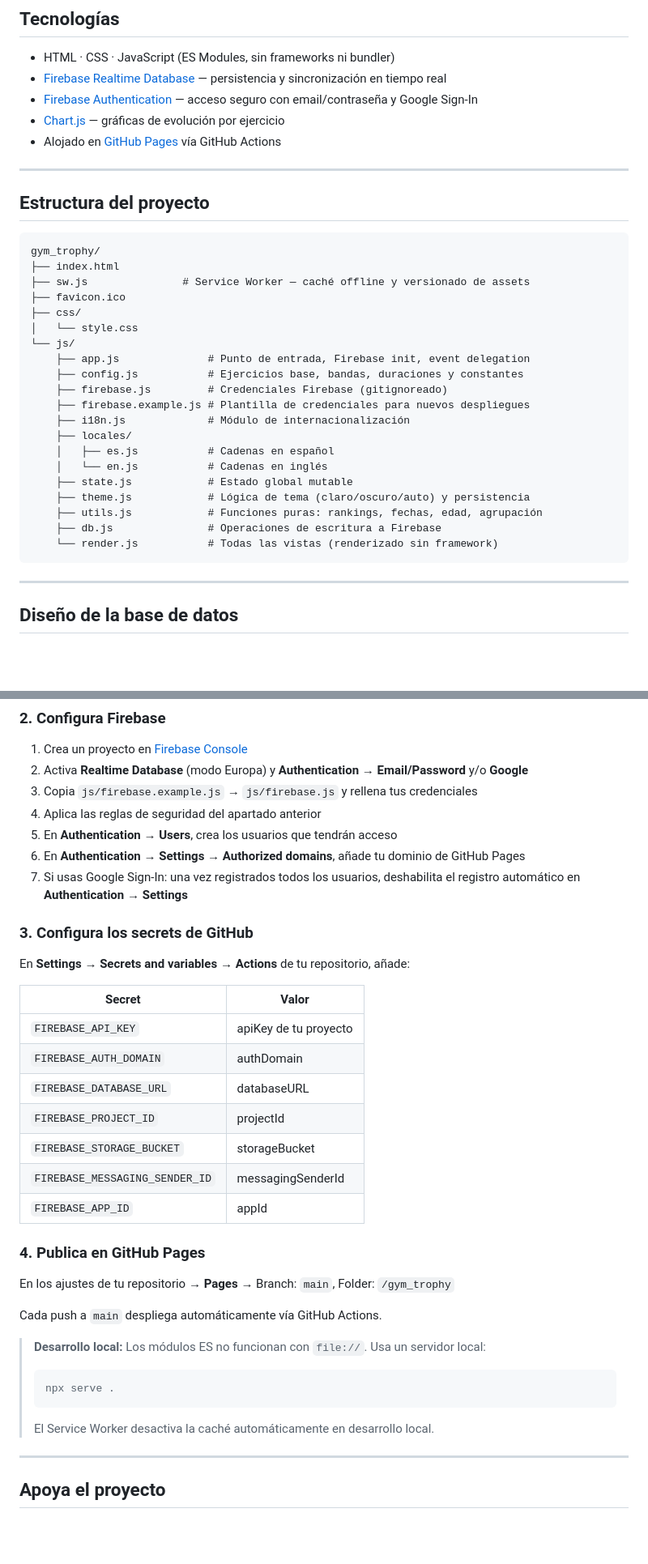
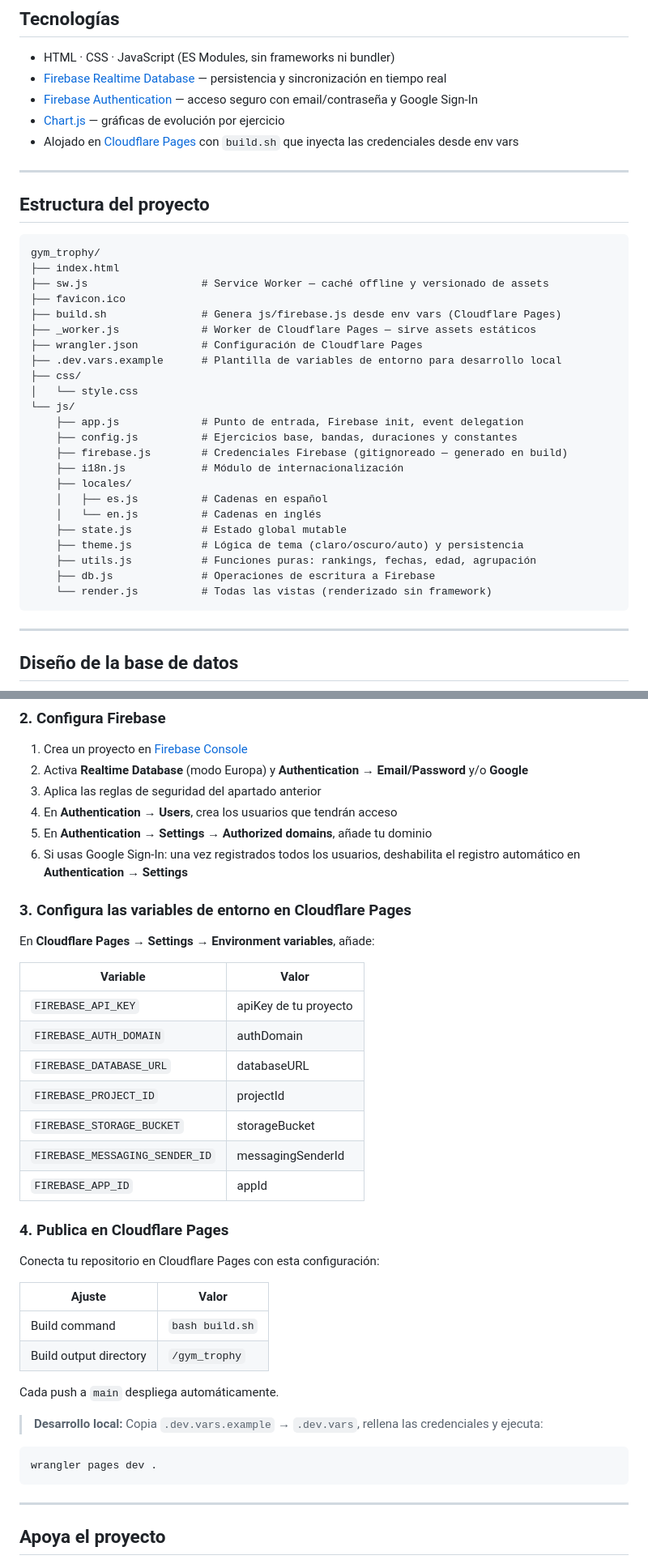
Before and after one commit to juanjimpad/gym_trophy, a Markdown page: README.md, 2 parts joined by grey strips. Shown at 81% size. Drawn GitHub-style; blank space fills up the shorter version.

Commit message:
README: actualizar URL a gym-trophy.com y despliegue a Cloudflare Pages
Co-Authored-By: Claude Sonnet 4.6 <noreply@anthropic.com>

````diff
--- a/README.md
+++ b/README.md
@@ -54,7 +54,7 @@ Aplicación web para la gestión de entrenamientos de fuerza. Diseñada para ent
 - [Firebase Realtime Database](https://firebase.google.com/products/realtime-database) — persistencia y sincronización en tiempo real
 - [Firebase Authentication](https://firebase.google.com/products/auth) — acceso seguro con email/contraseña y Google Sign-In
 - [Chart.js](https://www.chartjs.org/) — gráficas de evolución por ejercicio
-- Alojado en [GitHub Pages](https://pages.github.com/) vía GitHub Actions
+- Alojado en [Cloudflare Pages](https://pages.cloudflare.com/) con `build.sh` que inyecta las credenciales desde env vars
 
 ---
 
@@ -63,24 +63,27 @@ Aplicación web para la gestión de entrenamientos de fuerza. Diseñada para ent
 ```
 gym_trophy/
 ├── index.html
-├── sw.js               # Service Worker — caché offline y versionado de assets
+├── sw.js                  # Service Worker — caché offline y versionado de assets
 ├── favicon.ico
+├── build.sh               # Genera js/firebase.js desde env vars (Cloudflare Pages)
+├── _worker.js             # Worker de Cloudflare Pages — sirve assets estáticos
+├── wrangler.json          # Configuración de Cloudflare Pages
+├── .dev.vars.example      # Plantilla de variables de entorno para desarrollo local
 ├── css/
 │   └── style.css
 └── js/
-    ├── app.js              # Punto de entrada, Firebase init, event delegation
-    ├── config.js           # Ejercicios base, bandas, duraciones y constantes
-    ├── firebase.js         # Credenciales Firebase (gitignoreado)
-    ├── firebase.example.js # Plantilla de credenciales para nuevos despliegues
-    ├── i18n.js             # Módulo de internacionalización
+    ├── app.js             # Punto de entrada, Firebase init, event delegation
+    ├── config.js          # Ejercicios base, bandas, duraciones y constantes
+    ├── firebase.js        # Credenciales Firebase (gitignoreado — generado en build)
+    ├── i18n.js            # Módulo de internacionalización
     ├── locales/
-    │   ├── es.js           # Cadenas en español
-    │   └── en.js           # Cadenas en inglés
-    ├── state.js            # Estado global mutable
-    ├── theme.js            # Lógica de tema (claro/oscuro/auto) y persistencia
-    ├── utils.js            # Funciones puras: rankings, fechas, edad, agrupación
-    ├── db.js               # Operaciones de escritura a Firebase
-    └── render.js           # Todas las vistas (renderizado sin framework)
+    │   ├── es.js          # Cadenas en español
+    │   └── en.js          # Cadenas en inglés
+    ├── state.js           # Estado global mutable
+    ├── theme.js           # Lógica de tema (claro/oscuro/auto) y persistencia
+    ├── utils.js           # Funciones puras: rankings, fechas, edad, agrupación
+    ├── db.js              # Operaciones de escritura a Firebase
+    └── render.js          # Todas las vistas (renderizado sin framework)
 ```
 
 ---
@@ -182,17 +185,16 @@ cd gym-trophy/gym_trophy
 
 1. Crea un proyecto en [Firebase Console](https://console.firebase.google.com)
 2. Activa **Realtime Database** (modo Europa) y **Authentication → Email/Password** y/o **Google**
-3. Copia `js/firebase.example.js` → `js/firebase.js` y rellena tus credenciales
-4. Aplica las reglas de seguridad del apartado anterior
-5. En **Authentication → Users**, crea los usuarios que tendrán acceso
-6. En **Authentication → Settings → Authorized domains**, añade tu dominio de GitHub Pages
-7. Si usas Google Sign-In: una vez registrados todos los usuarios, deshabilita el registro automático en **Authentication → Settings**
+3. Aplica las reglas de seguridad del apartado anterior
+4. En **Authentication → Users**, crea los usuarios que tendrán acceso
+5. En **Authentication → Settings → Authorized domains**, añade tu dominio
+6. Si usas Google Sign-In: una vez registrados todos los usuarios, deshabilita el registro automático en **Authentication → Settings**
 
-### 3. Configura los secrets de GitHub
+### 3. Configura las variables de entorno en Cloudflare Pages
 
-En **Settings → Secrets and variables → Actions** de tu repositorio, añade:
+En **Cloudflare Pages → Settings → Environment variables**, añade:
 
-| Secret | Valor |
+| Variable | Valor |
 |---|---|
 | `FIREBASE_API_KEY` | apiKey de tu proyecto |
 | `FIREBASE_AUTH_DOMAIN` | authDomain |
@@ -202,17 +204,22 @@ En **Settings → Secrets and variables → Actions** de tu repositorio, añade:
 | `FIREBASE_MESSAGING_SENDER_ID` | messagingSenderId |
 | `FIREBASE_APP_ID` | appId |
 
-### 4. Publica en GitHub Pages
+### 4. Publica en Cloudflare Pages
 
-En los ajustes de tu repositorio → **Pages** → Branch: `main`, Folder: `/gym_trophy`
+Conecta tu repositorio en Cloudflare Pages con esta configuración:
 
-Cada push a `main` despliega automáticamente vía GitHub Actions.
+| Ajuste | Valor |
+| --- | --- |
+| Build command | `bash build.sh` |
+| Build output directory | `/gym_trophy` |
 
-> **Desarrollo local:** Los módulos ES no funcionan con `file://`. Usa un servidor local:
-> ```bash
-> npx serve .
-> ```
-> El Service Worker desactiva la caché automáticamente en desarrollo local.
+Cada push a `main` despliega automáticamente.
+
+> **Desarrollo local:** Copia `.dev.vars.example` → `.dev.vars`, rellena las credenciales y ejecuta:
+
+```bash
+wrangler pages dev .
+```
 
 ---
 
````
Also changed, not shown: other parts of README.md (+1 -1 lines).
